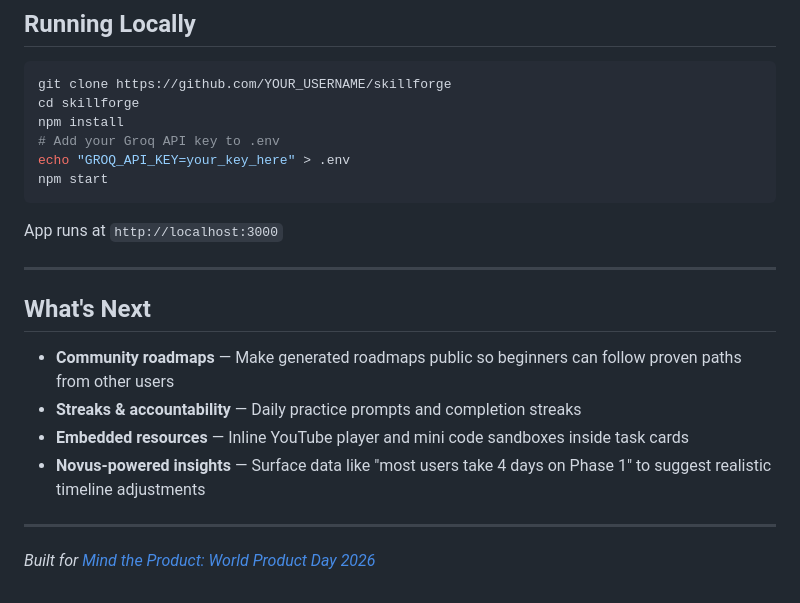
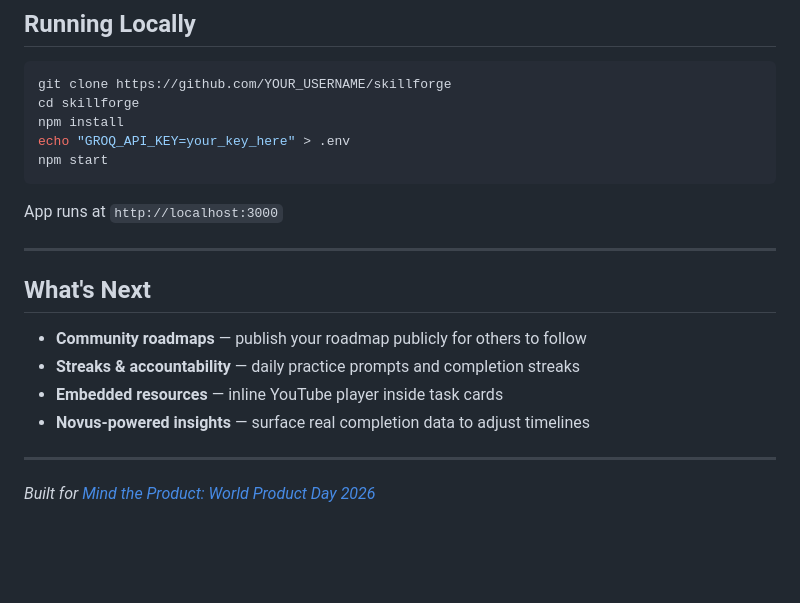
Before and after one commit to victoiren79-hash/SkillForge, a Markdown page: README.md, the part around one of its changes. Rendered like a GitHub page; blank space fills up the shorter version.

````diff
--- a/README.md
+++ b/README.md
@@ -71,7 +73,6 @@ Initially, the Groq API key was exposed in frontend JavaScript (classic mistake)
 git clone https://github.com/YOUR_USERNAME/skillforge
 cd skillforge
 npm install
-# Add your Groq API key to .env
 echo "GROQ_API_KEY=your_key_here" > .env
 npm start
 ```
@@ -82,10 +83,10 @@ App runs at `http://localhost:3000`
 
 ## What's Next
 
-- **Community roadmaps** — Make generated roadmaps public so beginners can follow proven paths from other users
-- **Streaks & accountability** — Daily practice prompts and completion streaks
-- **Embedded resources** — Inline YouTube player and mini code sandboxes inside task cards
-- **Novus-powered insights** — Surface data like "most users take 4 days on Phase 1" to suggest realistic timeline adjustments
+- **Community roadmaps** — publish your roadmap publicly for others to follow
+- **Streaks & accountability** — daily practice prompts and completion streaks
+- **Embedded resources** — inline YouTube player inside task cards
+- **Novus-powered insights** — surface real completion data to adjust timelines
 
 ---
 
````
Also changed, not shown: other parts of README.md (+17 -15 lines).
